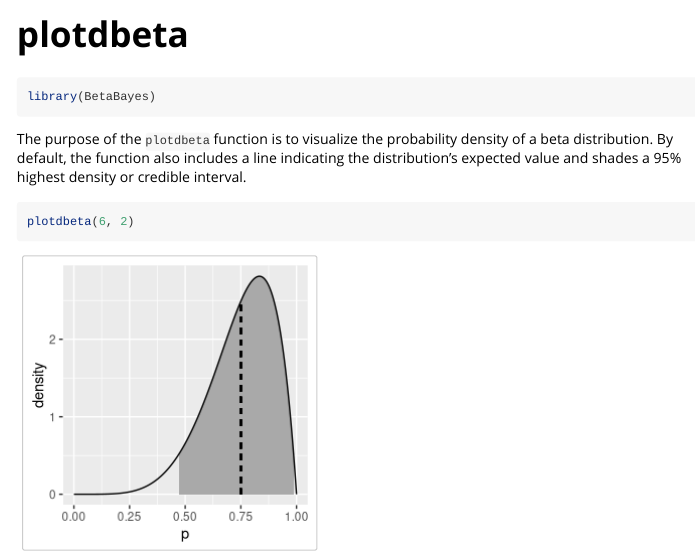
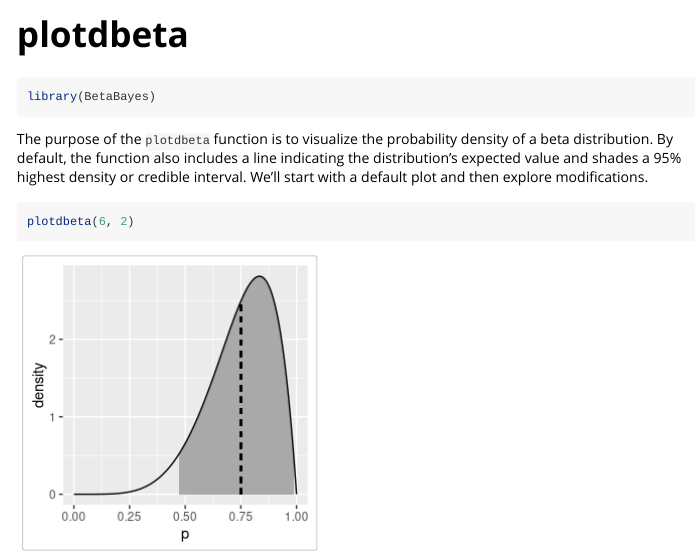
Before and after one commit to gregorypenn/BetaBayes, an R Markdown document (vignettes/plotdbeta.Rmd): the page in a window 1100 px wide, from its top. Rendered offline with R 4.5, knitr and Pandoc, with nearby package versions.

Commit message:
Troubleshooting GitHub pages. Modified plotdbeta vignette.

````diff
--- a/vignettes/plotdbeta.Rmd
+++ b/vignettes/plotdbeta.Rmd
@@ -18,7 +18,7 @@ knitr::opts_chunk$set(
 library(BetaBayes)
 ```
 
-The purpose of the `plotdbeta` function is to visualize the probability density of a beta distribution. By default, the function also includes a line indicating the distribution's expected value and shades a 95% highest density or credible interval.
+The purpose of the `plotdbeta` function is to visualize the probability density of a beta distribution. By default, the function also includes a line indicating the distribution's expected value and shades a 95% highest density or credible interval. We'll start with a default plot and then explore modifications.
 
 ```{r}
 plotdbeta(6, 2)
````
